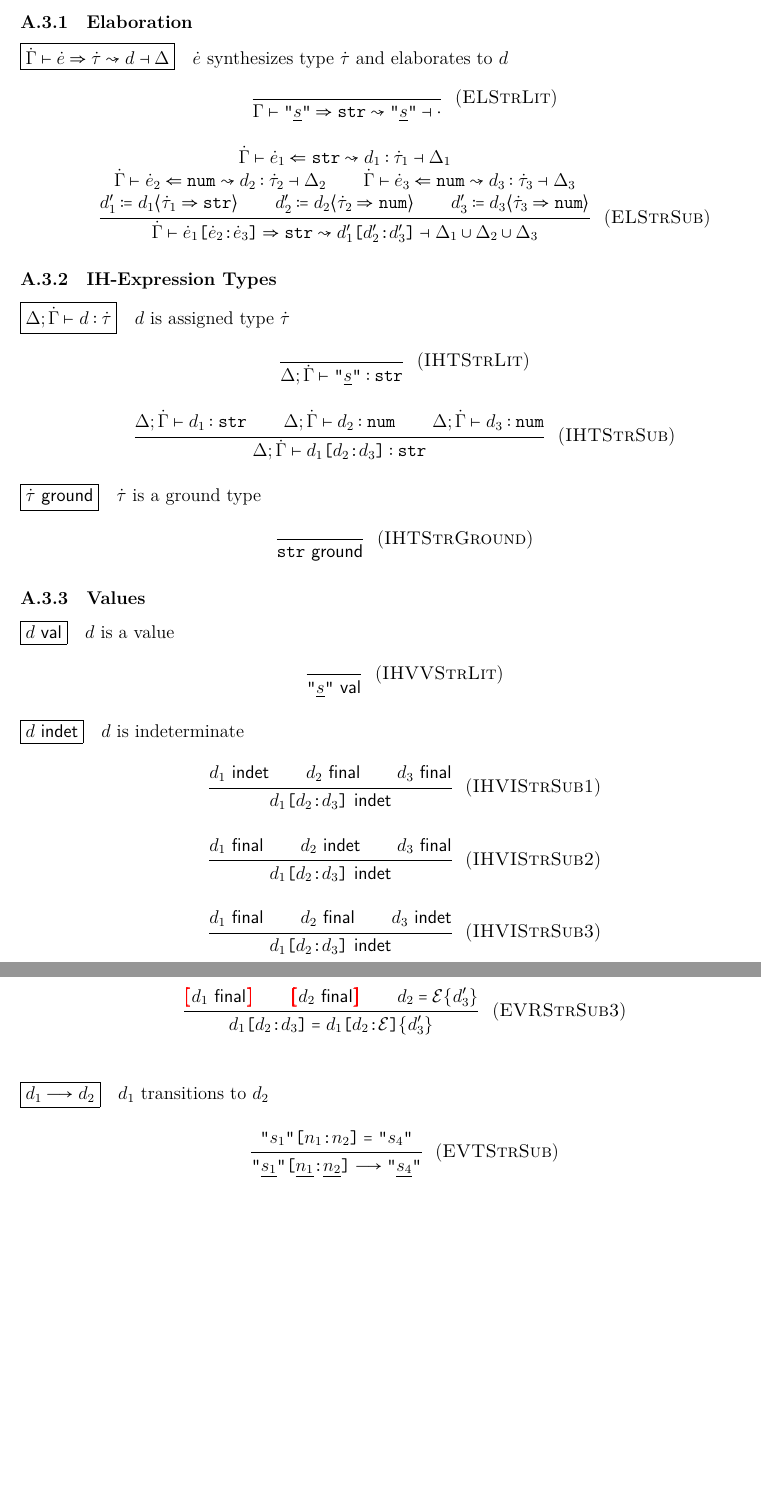
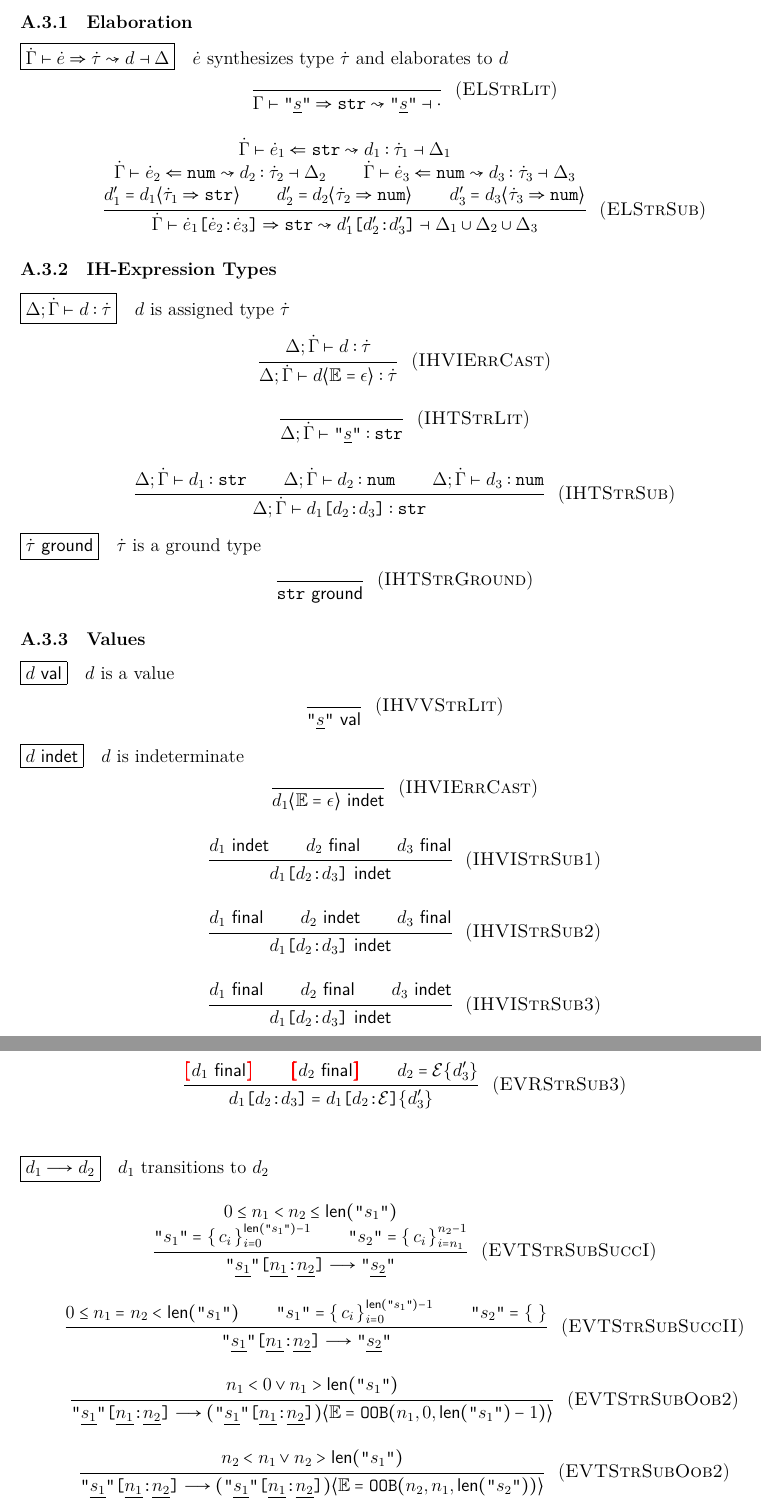
Before and after one commit to Dophin2009/hazel-formal, a LaTeX document (strings.tex, which reads prelude/prelude.tex): two parts of pages 3 and 4 of 4, joined at a grey line, cut so that both start at the same text, the shorter picture padded with empty space. Compiled offline with XeLaTeX.

Commit message:
strings: Add error semantics for substring

```diff
--- a/prelude/prelude.tex
+++ b/prelude/prelude.tex
@@ -17,6 +17,7 @@
 \usepackage{mathpartir}
 \usepackage{accents}
 \usepackage{bm}
+\usepackage{braket}
 \usepackage{stmaryrd}
 \usepackage{MnSymbol}
 
--- a/strings.tex
+++ b/strings.tex
@@ -152,9 +156,9 @@ We extend the syntax as follows, assuming $s$ is a sequence of characters:
     \ElabArrow{\anaType{\HTypCtx}{\HExpVar_1}{\HTypStr}}{\IHExpCtx{\hasTypeC{\IHExpVar_1}{\HTypVar_1}}{\IHExpHoleCtx_1}} \\\\
     \ElabArrow{\anaType{\HTypCtx}{\HExpVar_2}{\HTypNum}}{\IHExpCtx{\hasTypeC{\IHExpVar_2}{\HTypVar_2}}{\IHExpHoleCtx_2}} \\
     \ElabArrow{\anaType{\HTypCtx}{\HExpVar_3}{\HTypNum}}{\IHExpCtx{\hasTypeC{\IHExpVar_3}{\HTypVar_3}}{\IHExpHoleCtx_3}} \\\\
-    \IHExpVarP_1 \coloneqq \IHExpCast{\IHExpVar_1}{\HTypVar_1}{\HTypStr} \\
-    \IHExpVarP_2 \coloneqq \IHExpCast{\IHExpVar_2}{\HTypVar_2}{\HTypNum} \\
-    \IHExpVarP_3 \coloneqq \IHExpCast{\IHExpVar_3}{\HTypVar_3}{\HTypNum} \\
+    \IHExpVarP_1 = \IHExpCastTyp{\IHExpVar_1}{\HTypVar_1}{\HTypStr} \\
+    \IHExpVarP_2 = \IHExpCastTyp{\IHExpVar_2}{\HTypVar_2}{\HTypNum} \\
+    \IHExpVarP_3 = \IHExpCastTyp{\IHExpVar_3}{\HTypVar_3}{\HTypNum} \\
   }{
     \ElabArrow{
       \synType{\HTypCtx}{\HExpStrSub{\HExpVar_1}{\HExpVar_2}{\HExpVar_3}}{\HTypStr}
@@ -173,6 +177,12 @@ We extend the syntax as follows, assuming $s$ is a sequence of characters:
         {~~$\IHExpVar$ is assigned type $\HTypVar$}
 %
 \begin{mathpar}
+  \judgment{
+    \hasType{\Delta; \HTypCtx}{\IHExpVar}{\HTypVar}
+  }{
+    \hasType{\Delta; \HTypCtx}{\IHExpCastExceptVar{\IHExpVar}}{\HTypVar}
+  }{IHVIErrCast} \\
+
   \judgment{
   }{
     \hasType{\Delta; \HTypCtx}{\IHExpStrLit}{\HTypStr}
@@ -212,6 +222,11 @@ We extend the syntax as follows, assuming $s$ is a sequence of characters:
         {~~$\IHExpVar$ is indeterminate}
 %
 \begin{mathpar}
+  \judgment{
+  }{
+    \isIndet{\IHExpCastExceptVar{\IHExpVar_1}}
+  }{IHVIErrCast} \\
+
   \judgment{
     \isIndet{\IHExpVar_1} \\
     \isFinal{\IHExpVar_2} \\
@@ -288,10 +303,56 @@ We extend the syntax as follows, assuming $s$ is a sequence of characters:
 %
 \begin{mathpar}
   \judgment{
-    \IHExpStrSub{\IHExpStrLitVS{1}}{\IHExpNumLitVS{1}}{\IHExpNumLitVS{2}} = \IHExpStrLitVS{4}
+    \ensuremath{0 \le \IHExpNumLitVS{1} < \IHExpNumLitVS{2} \le \IHExpStrLen{\IHExpStrLitVS{1}}} \\\\
+    \ensuremath{\IHExpStrLitVS{1} = \set{ c_{i} }_{i = 0}^{\IHExpStrLen{\IHExpStrLitVS{1}} - 1}} \\
+    \ensuremath{\IHExpStrLitVS{2} = \set{ c_i }_{i = n_1}^{n_2 -1}} \\
   }{
-    \EvalTran{\IHExpStrSub{\IHExpStrLitS{1}}{\IHExpNumLitS{1}}{\IHExpNumLitS{2}}}{\IHExpStrLitS{4}}
-  }{EVTStrSub}
+    \EvalTran{
+      \IHExpStrSub{\IHExpStrLitS{1}}{\IHExpNumLitS{1}}{\IHExpNumLitS{2}}
+    }{
+      \IHExpStrLitS{2}
+    }
+  }{EVTStrSubSuccI} \\
+
+  \judgment{
+    \ensuremath{0 \le \IHExpNumLitVS{1} = \IHExpNumLitVS{2} < \IHExpStrLen{\IHExpStrLitVS{1}}} \\
+    \ensuremath{\IHExpStrLitVS{1} = \set{ c_{i} }_{i = 0}^{\IHExpStrLen{\IHExpStrLitVS{1}} - 1}} \\
+    \ensuremath{\IHExpStrLitVS{2} = \set{}} \\
+  }{
+    \EvalTran{
+      \IHExpStrSub{\IHExpStrLitS{1}}{\IHExpNumLitS{1}}{\IHExpNumLitS{2}}
+    }{
+      \IHExpStrLitS{2}
+    }
+  }{EVTStrSubSuccII} \\
+
+  \judgment{
+    \ensuremath{\IHExpNumLitVS{1} < 0 \lor \IHExpNumLitVS{1} > \IHExpStrLen{\IHExpStrLitVS{1}}} \\
+  }{
+    \EvalTran{
+      \IHExpStrSub{\IHExpStrLitS{1}}{\IHExpNumLitS{1}}{\IHExpNumLitS{2}}
+    }{
+      \IHExpCast{
+        (\IHExpStrSub{\IHExpStrLitS{1}}{\IHExpNumLitS{1}}{\IHExpNumLitS{2}})
+      }{
+        \IHExpExceptOOB{\IHExpNumLitVS{1}}{0}{\ensuremath{\IHExpStrLen{\IHExpStrLitVS{1}} - 1}}
+      }
+    }
+  }{EVTStrSubOob2} \\
+
+  \judgment{
+    \ensuremath{\IHExpNumLitVS{2} < \IHExpNumLitVS{1} \lor \IHExpNumLitVS{2} > \IHExpStrLen{\IHExpStrLitVS{1}}} \\
+  }{
+    \EvalTran{
+      \IHExpStrSub{\IHExpStrLitS{1}}{\IHExpNumLitS{1}}{\IHExpNumLitS{2}}
+    }{
+      \IHExpCast{
+        (\IHExpStrSub{\IHExpStrLitS{1}}{\IHExpNumLitS{1}}{\IHExpNumLitS{2}})
+      }{
+        \IHExpExceptOOB{\IHExpNumLitVS{2}}{\IHExpNumLitVS{1}}{\ensuremath{\IHExpStrLen{\IHExpStrLitVS{2}}}}
+      }
+    }
+  }{EVTStrSubOob2} \\
 \end{mathpar}
 
 \end{document}
```
Also changed, not shown: prelude/symbols.tex (+31 -16 lines), strings.tex (26 more changed lines).
